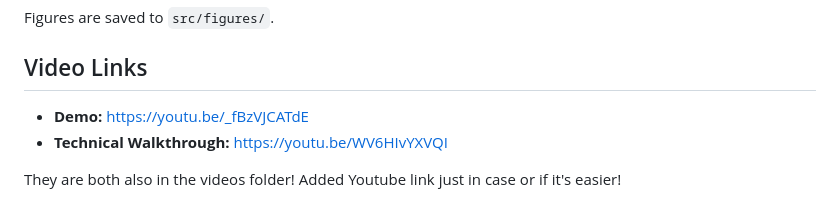
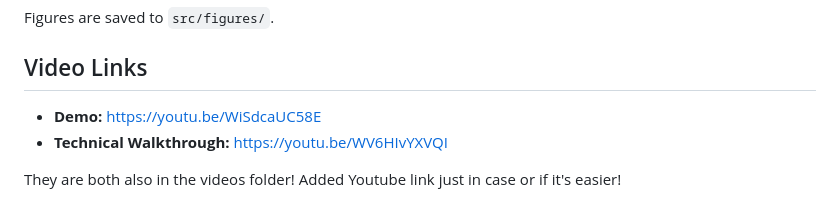
Before and after one commit to amandamgonzalez/CS372FinalProject, a Markdown page: README.md, the part around the change. Rendered like a GitHub page.

Commit message:
changed the otehr video as well

```diff
--- a/README.md
+++ b/README.md
@@ -71,7 +71,7 @@ Figures are saved to `src/figures/`.
 
 ## Video Links
 
-- **Demo:** https://youtu.be/_fBzVJCATdE
+- **Demo:** https://youtu.be/WiSdcaUC58E
 - **Technical Walkthrough:** https://youtu.be/WV6HIvYXVQI
 
 They are both also in the videos folder! Added Youtube link just in case or if it's easier!
```
